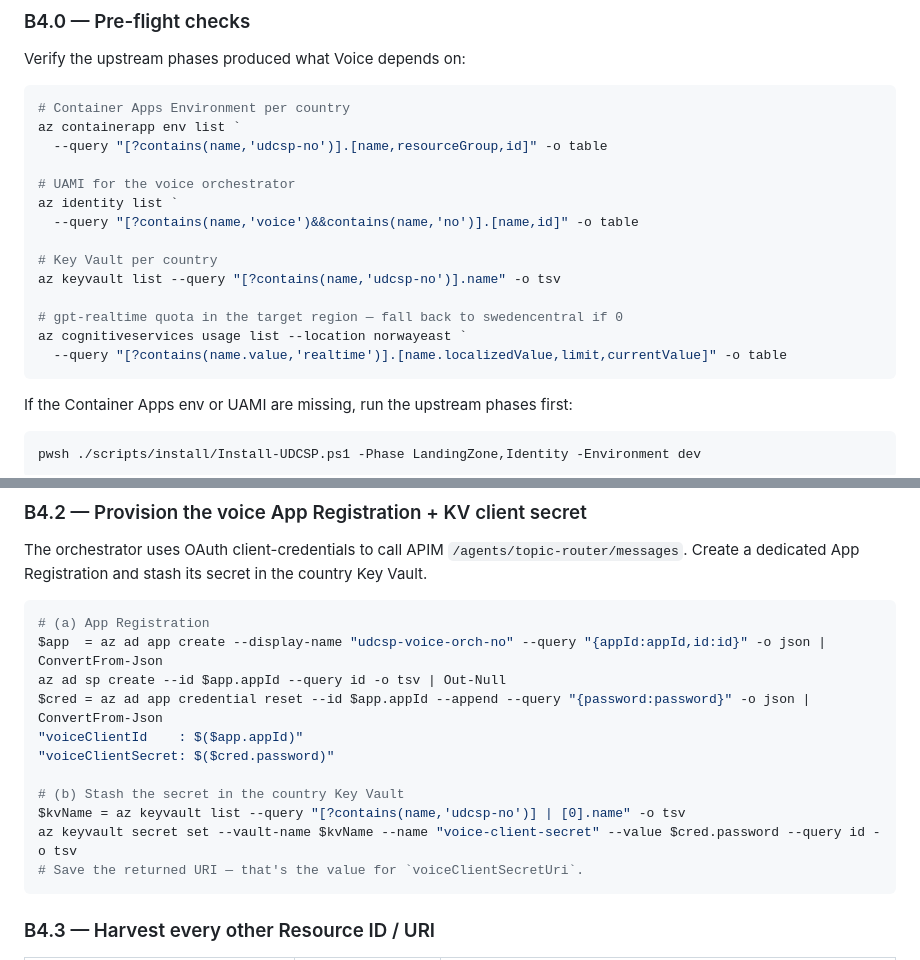
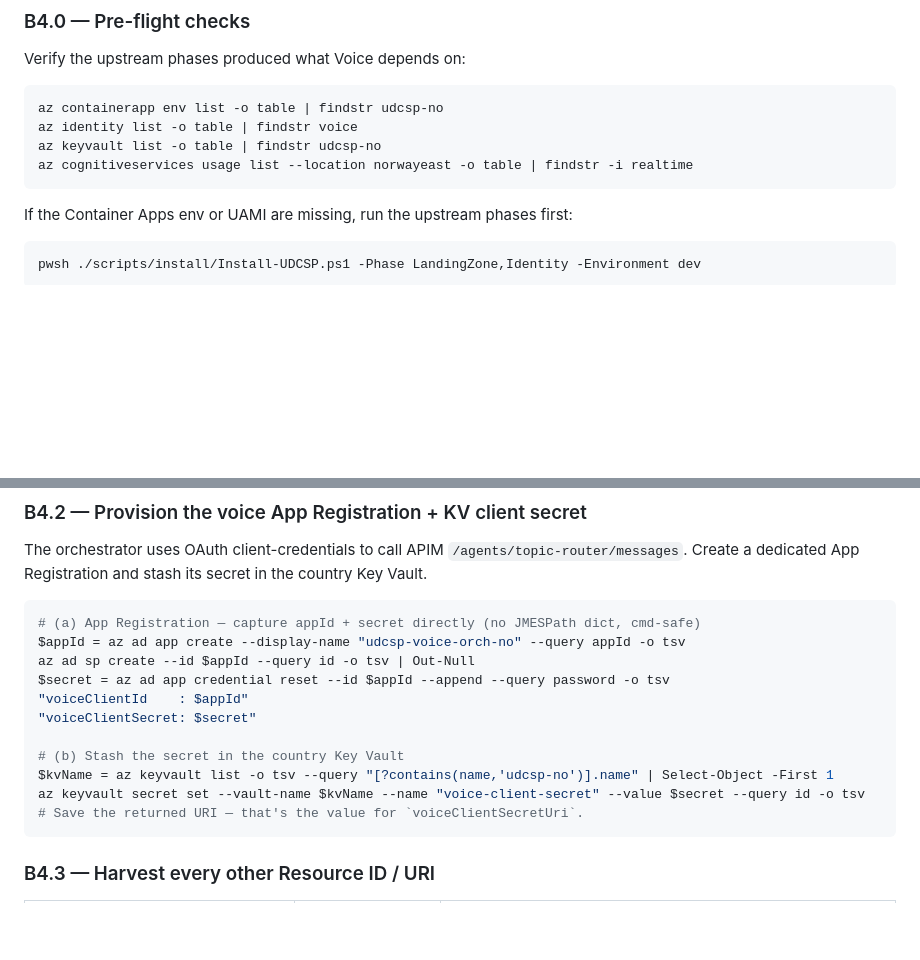
Before and after one commit to fredgis/UDCSP, a Markdown page: docs/tech/installation.md, 2 parts joined by grey strips. GitHub-like rendering; folded sections open; blank space fills up the shorter version.

Commit message:
docs(install): B4.0+B4.2 commands cmd-safe (drop JMESPath dict/array projections)

````diff
--- a/docs/tech/installation.md
+++ b/docs/tech/installation.md
@@ -392,20 +392,10 @@ Once B3 has run, all the Voice prerequisites are in place (ACR, Container Apps e
 Verify the upstream phases produced what Voice depends on:
 
 ```powershell
-# Container Apps Environment per country
-az containerapp env list `
-  --query "[?contains(name,'udcsp-no')].[name,resourceGroup,id]" -o table
-
-# UAMI for the voice orchestrator
-az identity list `
-  --query "[?contains(name,'voice')&&contains(name,'no')].[name,id]" -o table
-
-# Key Vault per country
-az keyvault list --query "[?contains(name,'udcsp-no')].name" -o tsv
-
-# gpt-realtime quota in the target region — fall back to swedencentral if 0
-az cognitiveservices usage list --location norwayeast `
-  --query "[?contains(name.value,'realtime')].[name.localizedValue,limit,currentValue]" -o table
+az containerapp env list -o table | findstr udcsp-no
+az identity list -o table | findstr voice
+az keyvault list -o table | findstr udcsp-no
+az cognitiveservices usage list --location norwayeast -o table | findstr -i realtime
 ```
 
 If the Container Apps env or UAMI are missing, run the upstream phases first:
@@ -431,16 +421,16 @@ cd ../../..
 The orchestrator uses OAuth client-credentials to call APIM `/agents/topic-router/messages`. Create a dedicated App Registration and stash its secret in the country Key Vault.
 
 ```powershell
-# (a) App Registration
-$app  = az ad app create --display-name "udcsp-voice-orch-no" --query "{appId:appId,id:id}" -o json | ConvertFrom-Json
-az ad sp create --id $app.appId --query id -o tsv | Out-Null
-$cred = az ad app credential reset --id $app.appId --append --query "{password:password}" -o json | ConvertFrom-Json
-"voiceClientId    : $($app.appId)"
-"voiceClientSecret: $($cred.password)"
+# (a) App Registration — capture appId + secret directly (no JMESPath dict, cmd-safe)
+$appId = az ad app create --display-name "udcsp-voice-orch-no" --query appId -o tsv
+az ad sp create --id $appId --query id -o tsv | Out-Null
+$secret = az ad app credential reset --id $appId --append --query password -o tsv
+"voiceClientId    : $appId"
+"voiceClientSecret: $secret"
 
 # (b) Stash the secret in the country Key Vault
-$kvName = az keyvault list --query "[?contains(name,'udcsp-no')] | [0].name" -o tsv
-az keyvault secret set --vault-name $kvName --name "voice-client-secret" --value $cred.password --query id -o tsv
+$kvName = az keyvault list -o tsv --query "[?contains(name,'udcsp-no')].name" | Select-Object -First 1
+az keyvault secret set --vault-name $kvName --name "voice-client-secret" --value $secret --query id -o tsv
 # Save the returned URI — that's the value for `voiceClientSecretUri`.
 ```
 
````
